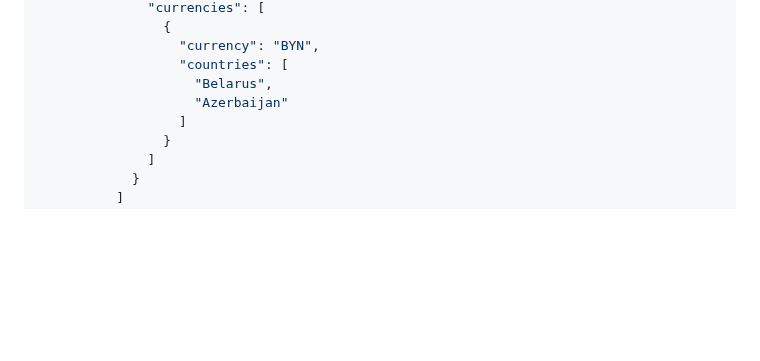
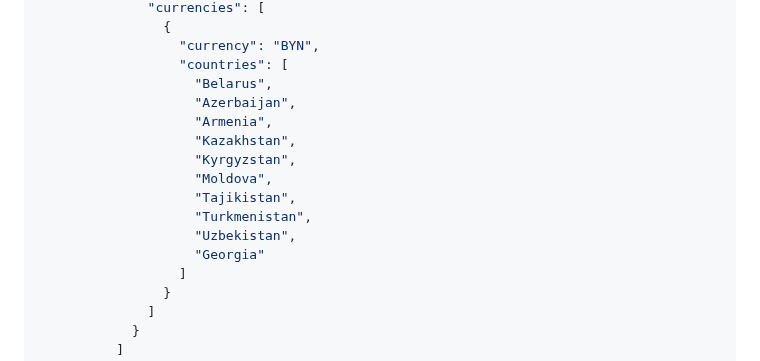
Before and after one commit to nqtikx/Notion, a Markdown page: cardapi.md, the part around the change. Drawn GitHub-style; blank space fills up the shorter version.

```diff
--- a/cardapi.md
+++ b/cardapi.md
@@ -52,7 +52,15 @@ Response (array):
                   "currency": "BYN",
                   "countries": [
                     "Belarus",
-                    "Azerbaijan"
+                    "Azerbaijan",
+                    "Armenia",
+                    "Kazakhstan",
+                    "Kyrgyzstan",
+                    "Moldova",
+                    "Tajikistan",
+                    "Turkmenistan",
+                    "Uzbekistan",
+                    "Georgia"
                   ]
                 }
               ]
```
